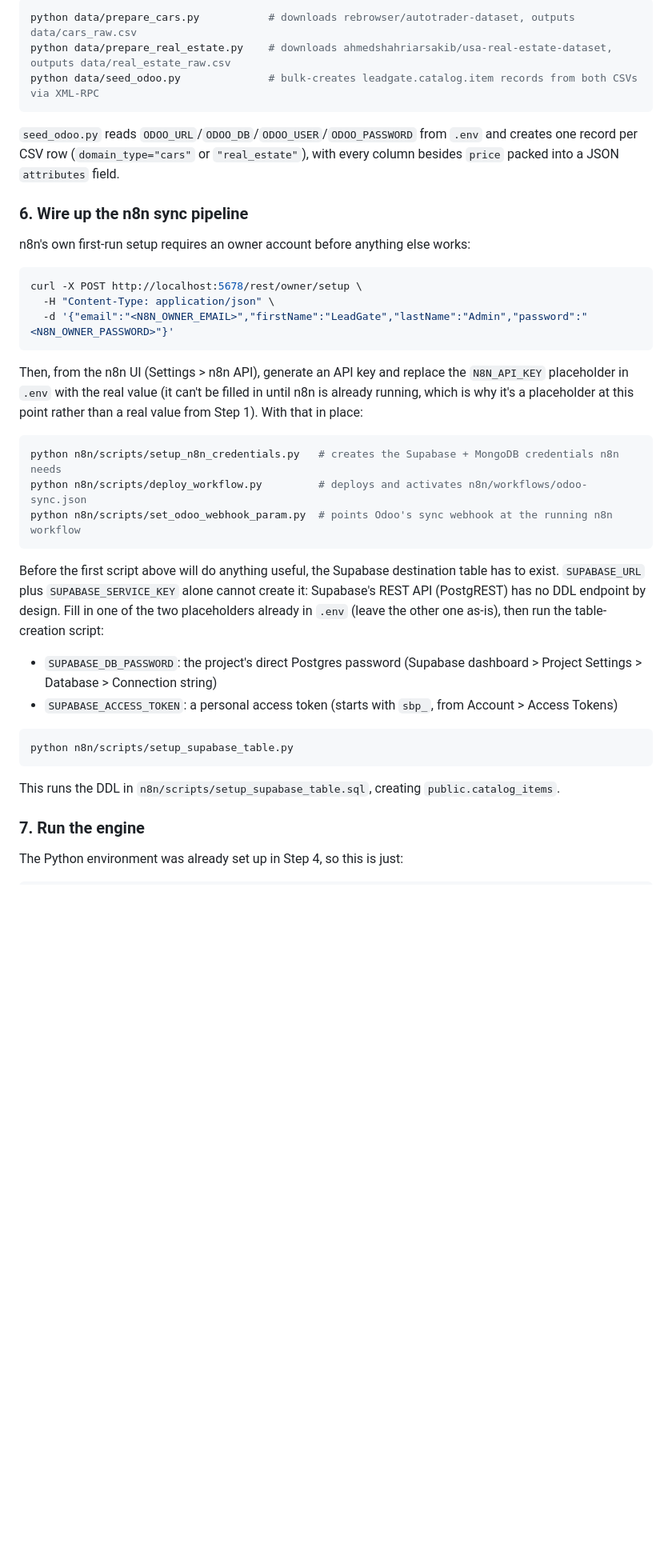
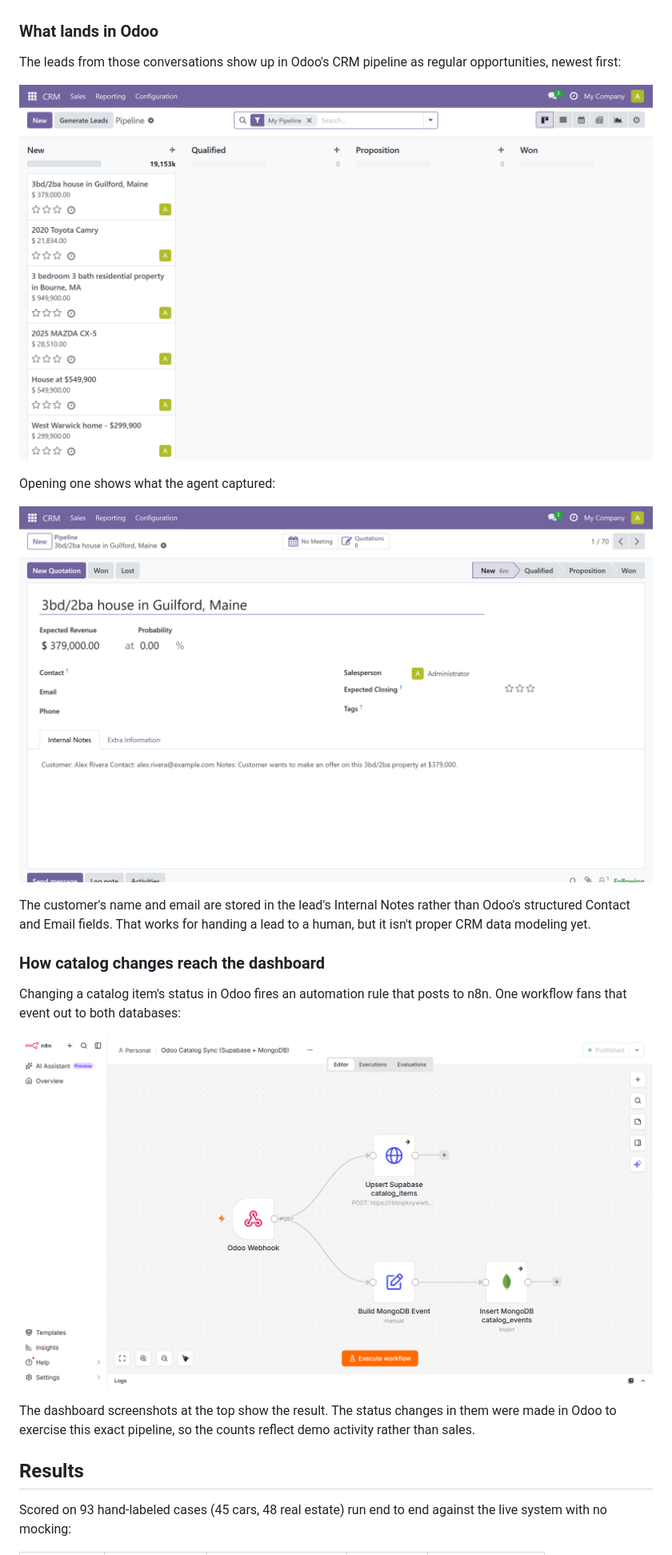
Before and after one commit to bejad21/leadgate, a Markdown page: README.md, the part around one of its changes. Shown at 80% size. Drawn GitHub-style; pictures changed too: docs/screenshots/n8n-workflow.png (added), docs/screenshots/odoo-crm-pipeline.png (added), docs/screenshots/odoo-lead-detail.png (added); folded sections open; blank space fills up the shorter version.

````diff
--- a/README.md
+++ b/README.md
@@ -165,54 +84,27 @@ Two Kaggle datasets are downloaded, cleaned, and normalized, then loaded into Od
 
-```bash
-python data/prepare_cars.py           # downloads rebrowser/autotrader-dataset, outputs data/cars_raw.csv
-python data/prepare_real_estate.py    # downloads ahmedshahriarsakib/usa-real-estate-dataset, outputs data/real_estate_raw.csv
-python data/seed_odoo.py              # bulk-creates leadgate.catalog.item records from both CSVs via XML-RPC
-```
+</details>
 
-`seed_odoo.py` reads `ODOO_URL`/`ODOO_DB`/`ODOO_USER`/`ODOO_PASSWORD` from `.env` and
-creates one record per CSV row (`domain_type="cars"` or `"real_estate"`), with every
-column besides `price` packed into a JSON `attributes` field.
+### What lands in Odoo
 
-### 6. Wire up the n8n sync pipeline
+The leads from those conversations show up in Odoo's CRM pipeline as regular opportunities, newest first:
 
-n8n's own first-run setup requires an owner account before anything else works:
+![Odoo CRM pipeline with new leads created by the agent](docs/screenshots/odoo-crm-pipeline.png)
 
-```bash
-curl -X POST http://localhost:5678/rest/owner/setup \
-  -H "Content-Type: application/json" \
-  -d '{"email":"<N8N_OWNER_EMAIL>","firstName":"LeadGate","lastName":"Admin","password":"<N8N_OWNER_PASSWORD>"}'
-```
+Opening one shows what the agent captured:
 
-Then, from the n8n UI (Settings > n8n API), generate an API key and replace the
-`N8N_API_KEY` placeholder in `.env` with the real value (it can't be filled in until n8n
-is already running, which is why it's a placeholder at this point rather than a real
-value from Step 1). With that in place:
+![Odoo lead form for the Guilford, Maine offer, with the customer's name, contact, and notes in Internal Notes](docs/screenshots/odoo-lead-detail.png)
 
-```bash
-python n8n/scripts/setup_n8n_credentials.py   # creates the Supabase + MongoDB credentials n8n needs
-python n8n/scripts/deploy_workflow.py         # deploys and activates n8n/workflows/odoo-sync.json
-python n8n/scripts/set_odoo_webhook_param.py  # points Odoo's sync webhook at the running n8n workflow
-```
+The customer's name and email are stored in the lead's Internal Notes rather than Odoo's structured Contact and Email fields. That works for handing a lead to a human, but it isn't proper CRM data modeling yet.
 
-Before the first script above will do anything useful, the Supabase destination table
-has to exist. `SUPABASE_URL` plus `SUPABASE_SERVICE_KEY` alone cannot create it:
-Supabase's REST API (PostgREST) has no DDL endpoint by design. Fill in one of the two
-placeholders already in `.env` (leave the other one as-is), then run the table-creation
-script:
+### How catalog changes reach the dashboard
 
-- `SUPABASE_DB_PASSWORD`: the project's direct Postgres password (Supabase dashboard >
-  Project Settings > Database > Connection string)
-- `SUPABASE_ACCESS_TOKEN`: a personal access token (starts with `sbp_`, from Account >
-  Access Tokens)
+Changing a catalog item's status in Odoo fires an automation rule that posts to n8n. One workflow fans that event out to both databases:
 
-```bash
-python n8n/scripts/setup_supabase_table.py
-```
+![n8n canvas showing a webhook trigger feeding a Supabase upsert branch and a MongoDB insert branch](docs/screenshots/n8n-workflow.png)
 
-This runs the DDL in `n8n/scripts/setup_supabase_table.sql`, creating
-`public.catalog_items`.
+The dashboard screenshots at the top show the result. The status changes in them were made in Odoo to exercise this exact pipeline, so the counts reflect demo activity rather than sales.
 
-### 7. Run the engine
+## Results
 
-The Python environment was already set up in Step 4, so this is just:
+Scored on 93 hand-labeled cases (45 cars, 48 real estate) run end to end against the live system with no mocking:
 
````
Also changed, not shown: other parts of README.md (+110 -203 lines), docs/SETUP.md (added, +234 -0 lines), docs/screenshots/dashboard-cars.png (added), docs/screenshots/dashboard-real-estate.png (added), 1 other file.
